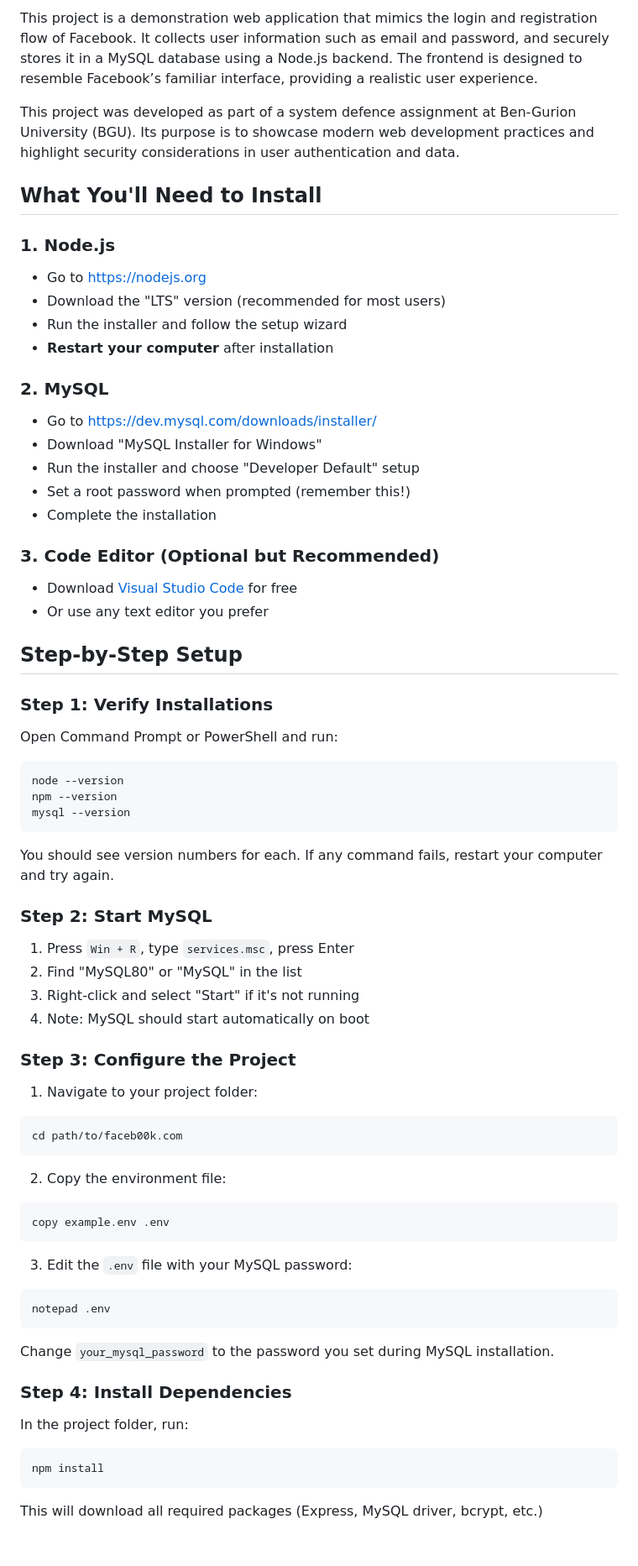
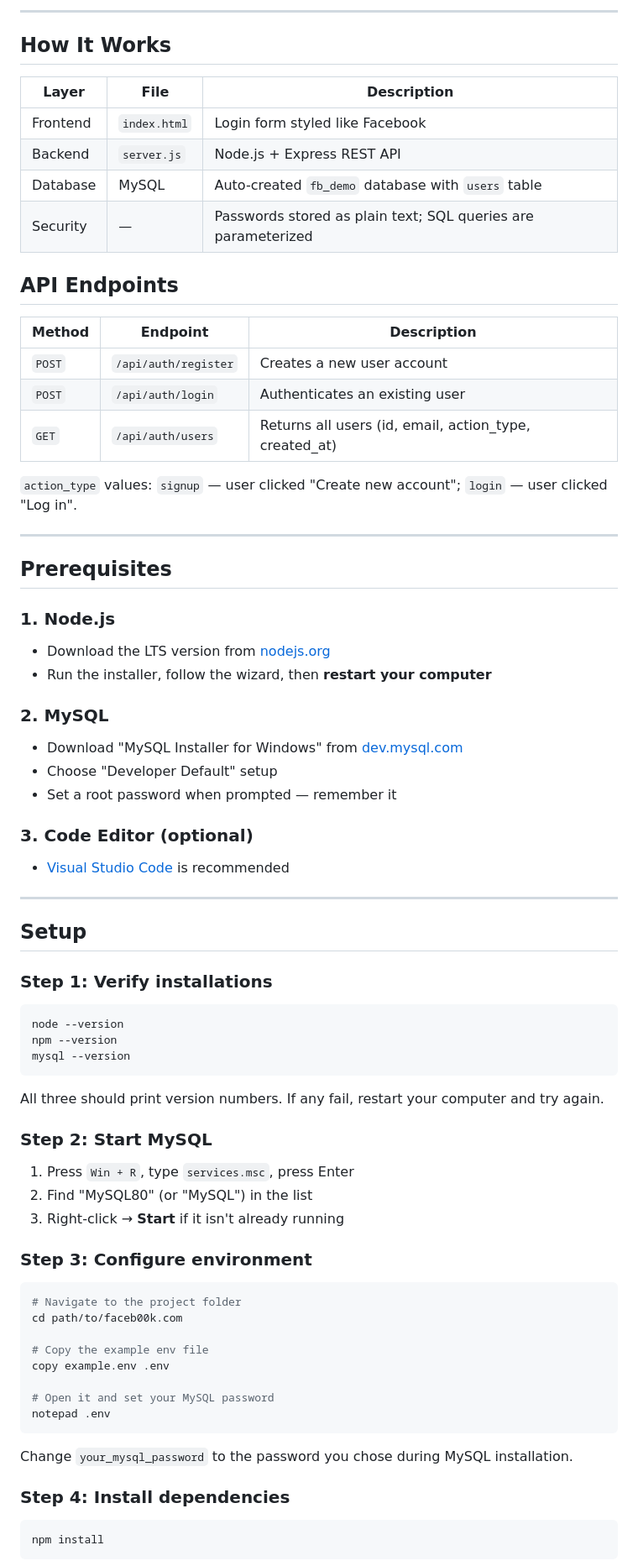
Before and after one commit to yarins0/faceb00k.com, a Markdown page: README.md, the part around one of its changes. Shown at 84% size. Drawn GitHub-style.

````diff
--- a/README.md
+++ b/README.md
@@ -28,65 +19,79 @@
 
-This project is a demonstration web application that mimics the login and registration flow of Facebook. It collects user information such as email and password, and securely stores it in a MySQL database using a Node.js backend. The frontend is designed to resemble Facebook’s familiar interface, providing a realistic user experience.
+---
 
-This project was developed as part of a system defence assignment at Ben-Gurion University (BGU). Its purpose is to showcase modern web development practices and highlight security considerations in user authentication and data.
+## How It Works
 
-## What You'll Need to Install
+| Layer | File | Description |
+|-------|------|-------------|
+| Frontend | `index.html` | Login form styled like Facebook |
+| Backend | `server.js` | Node.js + Express REST API |
+| Database | MySQL | Auto-created `fb_demo` database with `users` table |
+| Security | — | Passwords stored as plain text; SQL queries are parameterized |
+
+## API Endpoints
+
+| Method | Endpoint | Description |
+|--------|----------|-------------|
+| `POST` | `/api/auth/register` | Creates a new user account |
+| `POST` | `/api/auth/login` | Authenticates an existing user |
+| `GET` | `/api/auth/users` | Returns all users (id, email, action_type, created_at) |
+
+`action_type` values: `signup` — user clicked "Create new account"; `login` — user clicked "Log in".
+
+---
+
+## Prerequisites
 
 ### 1. Node.js
-- Go to [https://nodejs.org](https://nodejs.org)
-- Download the "LTS" version (recommended for most users)
-- Run the installer and follow the setup wizard
-- **Restart your computer** after installation
+- Download the LTS version from [nodejs.org](https://nodejs.org)
+- Run the installer, follow the wizard, then **restart your computer**
 
 ### 2. MySQL
-- Go to [https://dev.mysql.com/downloads/installer/](https://dev.mysql.com/downloads/installer/)
-- Download "MySQL Installer for Windows"
-- Run the installer and choose "Developer Default" setup
-- Set a root password when prompted (remember this!)
-- Complete the installation
+- Download "MySQL Installer for Windows" from [dev.mysql.com](https://dev.mysql.com/downloads/installer/)
+- Choose "Developer Default" setup
+- Set a root password when prompted — remember it
 
-### 3. Code Editor (Optional but Recommended)
-- Download [Visual Studio Code](https://code.visualstudio.com/) for free
-- Or use any text editor you prefer
+### 3. Code Editor (optional)
+- [Visual Studio Code](https://code.visualstudio.com/) is recommended
 
-## Step-by-Step Setup
+---
 
-### Step 1: Verify Installations
-Open Command Prompt or PowerShell and run:
+## Setup
+
+### Step 1: Verify installations
+
 ```bash
 node --version
 npm --version
 mysql --version
 ```
-You should see version numbers for each. If any command fails, restart your computer and try again.
+
+All three should print version numbers. If any fail, restart your computer and try again.
 
 ### Step 2: Start MySQL
+
 1. Press `Win + R`, type `services.msc`, press Enter
-2. Find "MySQL80" or "MySQL" in the list
-3. Right-click and select "Start" if it's not running
-4. Note: MySQL should start automatically on boot
+2. Find "MySQL80" (or "MySQL") in the list
+3. Right-click → **Start** if it isn't already running
 
-### Step 3: Configure the Project
-1. Navigate to your project folder:
+### Step 3: Configure environment
+
 ```bash
+# Navigate to the project folder
 cd path/to/faceb00k.com
+
+# Copy the example env file
+copy example.env .env
+
+# Open it and set your MySQL password
+notepad .env
 ```
 
-2. Copy the environment file:
-```bash
-copy example.env .env
-```
+Change `your_mysql_password` to the password you chose during MySQL installation.
 
-3. Edit the `.env` file with your MySQL password:
-```bash
-notepad .env
-```
-Change `your_mysql_password` to the password you set during MySQL installation.
+### Step 4: Install dependencies
 
-### Step 4: Install Dependencies
-In the project folder, run:
 ```bash
 npm install
 ```
-This will download all required packages (Express, MySQL driver, bcrypt, etc.)
 
````
Also changed, not shown: other parts of README.md (+72 -128 lines).
